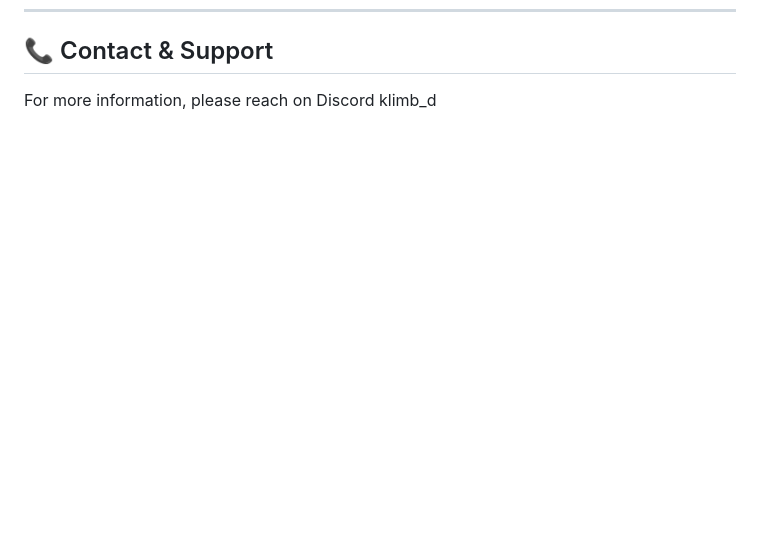
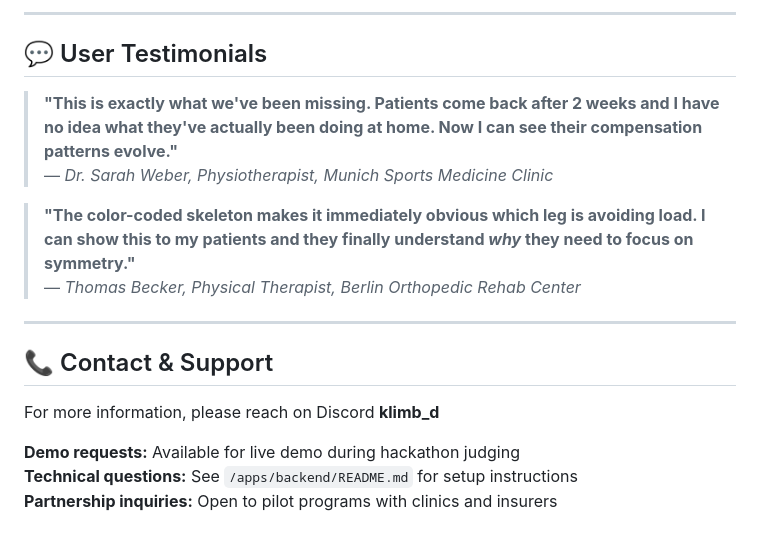
Before and after one commit to daryalok/rehab-motion-ai, a Markdown page: README.md, the part around one of its changes. Drawn GitHub-style; blank space fills up the shorter version.

Commit message:
Add roadmap, user testimonials, and 2-minute pitch deck for jury presentation

```diff
--- a/README.md
+++ b/README.md
@@ -237,3 +295,19 @@ open apps/frontend/index.html
+---
+
+## 💬 User Testimonials
+
+> **"This is exactly what we've been missing. Patients come back after 2 weeks and I have no idea what they've actually been doing at home. Now I can see their compensation patterns evolve."**
+> — *Dr. Sarah Weber, Physiotherapist, Munich Sports Medicine Clinic*
+
+> **"The color-coded skeleton makes it immediately obvious which leg is avoiding load. I can show this to my patients and they finally understand *why* they need to focus on symmetry."**
+> — *Thomas Becker, Physical Therapist, Berlin Orthopedic Rehab Center*
+
+---
+
 ## 📞 Contact & Support
 
-For more information, please reach on Discord klimb_d
+For more information, please reach on Discord **klimb_d**
+
+**Demo requests:** Available for live demo during hackathon judging
+**Technical questions:** See `/apps/backend/README.md` for setup instructions
+**Partnership inquiries:** Open to pilot programs with clinics and insurers
```
Also changed, not shown: other parts of README.md (+58 -0 lines), PITCH.md (added, +127 -0 lines).
